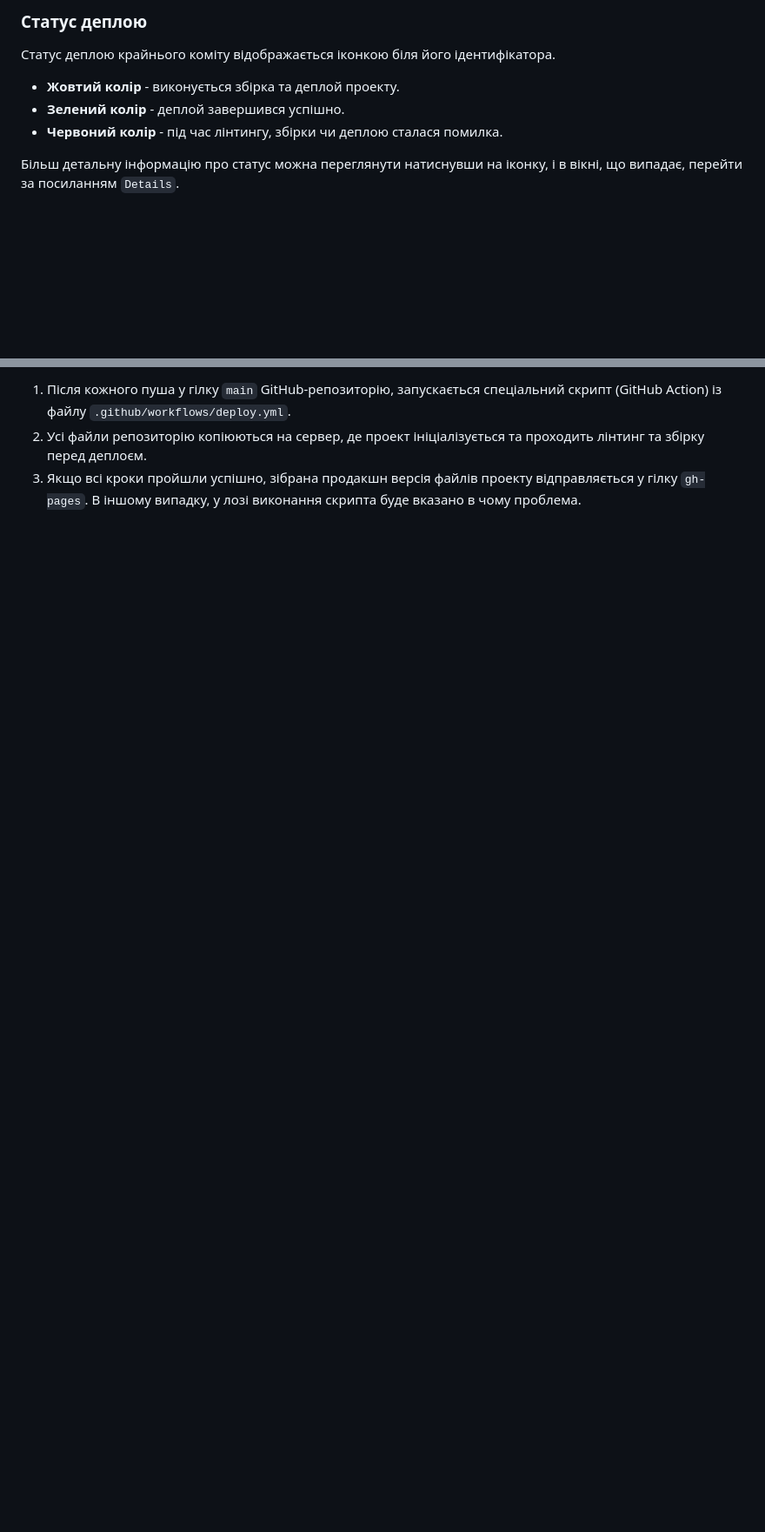
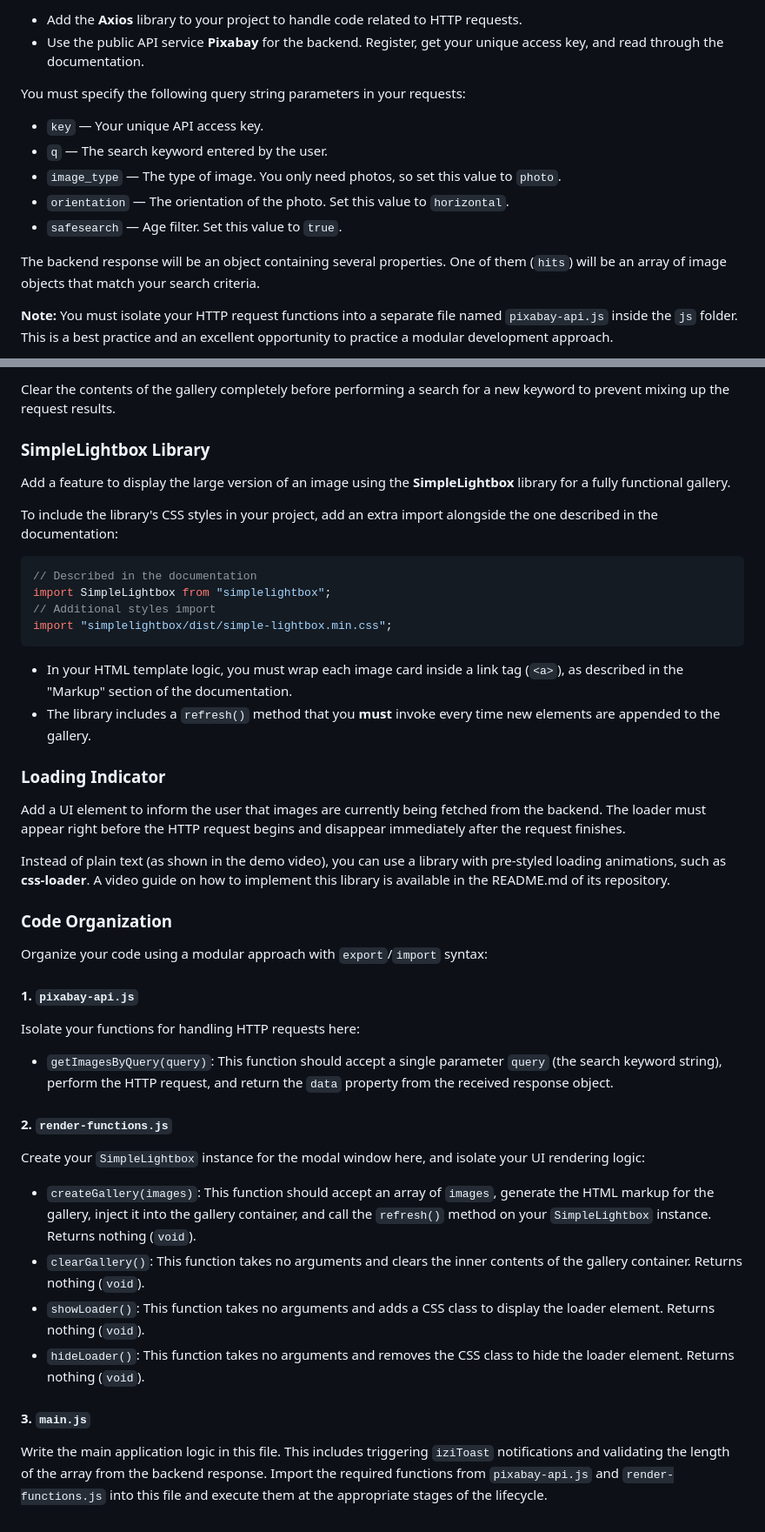
Before and after one commit to SwissLana/goit-advancedjs-hw-03, a Markdown page: README.md, 2 parts joined by grey strips. Shown at 87% size. Rendered like a GitHub page; blank space fills up the shorter version.

````diff
--- a/README.md
+++ b/README.md
@@ -76,12 +23,15 @@ Pages, у гілку `gh-pages`, щоразу, коли оновлюється
 
-### Статус деплою
+- Add the **Axios** library to your project to handle code related to HTTP requests.
+- Use the public API service **Pixabay** for the backend. Register, get your unique access key, and read through the documentation.
 
-Статус деплою крайнього коміту відображається іконкою біля його ідентифікатора.
+You must specify the following query string parameters in your requests:
+- `key` — Your unique API access key.
+- `q` — The search keyword entered by the user.
+- `image_type` — The type of image. You only need photos, so set this value to `photo`.
+- `orientation` — The orientation of the photo. Set this value to `horizontal`.
+- `safesearch` — Age filter. Set this value to `true`.
 
-- **Жовтий колір** - виконується збірка та деплой проекту.
-- **Зелений колір** - деплой завершився успішно.
-- **Червоний колір** - під час лінтингу, збірки чи деплою сталася помилка.
+The backend response will be an object containing several properties. One of them (`hits`) will be an array of image objects that match your search criteria.
 
-Більш детальну інформацію про статус можна переглянути натиснувши на іконку, і в
-вікні, що випадає, перейти за посиланням `Details`.
+**Note:** You must isolate your HTTP request functions into a separate file named `pixabay-api.js` inside the `js` folder. This is a best practice and an excellent opportunity to practice a modular development approach.
 
@@ -106,8 +62,42 @@ Pages, у гілку `gh-pages`, щоразу, коли оновлюється
 
-1. Після кожного пуша у гілку `main` GitHub-репозиторію, запускається
-   спеціальний скрипт (GitHub Action) із файлу `.github/workflows/deploy.yml`.
-2. Усі файли репозиторію копіюються на сервер, де проект ініціалізується та
-   проходить лінтинг та збірку перед деплоєм.
-3. Якщо всі кроки пройшли успішно, зібрана продакшн версія файлів проекту
-   відправляється у гілку `gh-pages`. В іншому випадку, у лозі виконання скрипта
-   буде вказано в чому проблема.
+Clear the contents of the gallery completely before performing a search for a new keyword to prevent mixing up the request results.
+
+### SimpleLightbox Library
+
+Add a feature to display the large version of an image using the **SimpleLightbox** library for a fully functional gallery.
+
+To include the library's CSS styles in your project, add an extra import alongside the one described in the documentation:
+
+```javascript
+// Described in the documentation
+import SimpleLightbox from "simplelightbox";
+// Additional styles import
+import "simplelightbox/dist/simple-lightbox.min.css";
+```
+
+- In your HTML template logic, you must wrap each image card inside a link tag (`<a>`), as described in the "Markup" section of the documentation.
+- The library includes a `refresh()` method that you **must** invoke every time new elements are appended to the gallery.
+
+### Loading Indicator
+
+Add a UI element to inform the user that images are currently being fetched from the backend. The loader must appear right before the HTTP request begins and disappear immediately after the request finishes.
+
+Instead of plain text (as shown in the demo video), you can use a library with pre-styled loading animations, such as **css-loader**. A video guide on how to implement this library is available in the README.md of its repository.
+
+### Code Organization
+
+Organize your code using a modular approach with `export`/`import` syntax:
+
+#### 1. `pixabay-api.js`
+Isolate your functions for handling HTTP requests here:
+- `getImagesByQuery(query)`: This function should accept a single parameter `query` (the search keyword string), perform the HTTP request, and return the `data` property from the received response object.
+
+#### 2. `render-functions.js`
+Create your `SimpleLightbox` instance for the modal window here, and isolate your UI rendering logic:
+- `createGallery(images)`: This function should accept an array of `images`, generate the HTML markup for the gallery, inject it into the gallery container, and call the `refresh()` method on your `SimpleLightbox` instance. Returns nothing (`void`).
+- `clearGallery()`: This function takes no arguments and clears the inner contents of the gallery container. Returns nothing (`void`).
+- `showLoader()`: This function takes no arguments and adds a CSS class to display the loader element. Returns nothing (`void`).
+- `hideLoader()`: This function takes no arguments and removes the CSS class to hide the loader element. Returns nothing (`void`).
+
+#### 3. `main.js`
+Write the main application logic in this file. This includes triggering `iziToast` notifications and validating the length of the array from the backend response. Import the required functions from `pixabay-api.js` and `render-functions.js` into this file and execute them at the appropriate stages of the lifecycle.
````
Also changed, not shown: other parts of README.md (+33 -80 lines).
